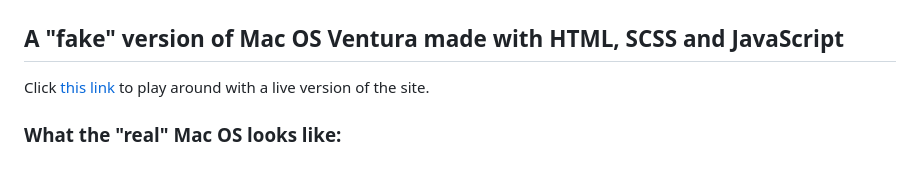
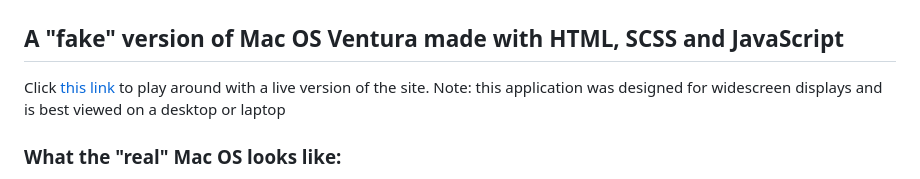
Before and after one commit to Squigglevision/FakeOS, a Markdown page: README.md, the part around the change. GitHub-like rendering.

Commit message:
Add note about screen sizes to README.md

```diff
--- a/README.md
+++ b/README.md
@@ -2,6 +2,7 @@
 ## A "fake" version of Mac OS Ventura made with HTML, SCSS and JavaScript
 
 Click [this link](https://squigglevision.github.io/FakeOS/) to play around with a live version of the site.
+Note: this application was designed for widescreen displays and is best viewed on a desktop or laptop
 
 ### What the "real" Mac OS looks like:
 
```
